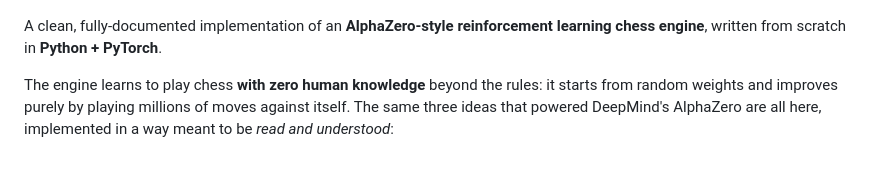
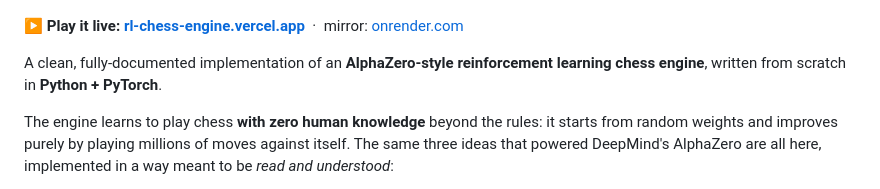
Before and after one commit to Danny-397/RL-Chess-Engine, a Markdown page: README.md, the part around one of its changes. Drawn GitHub-style; blank space fills up the shorter version.

```diff
--- a/README.md
+++ b/README.md
@@ -3,5 +7,7 @@
 [![tests](https://github.com/Danny-397/RL-Chess-Engine/actions/workflows/tests.yml/badge.svg)](https://github.com/Danny-397/RL-Chess-Engine/actions/workflows/tests.yml)
 [![license: MIT](https://img.shields.io/badge/license-MIT-blue.svg)](LICENSE)
+
+**▶ Play it live:** **[rl-chess-engine.vercel.app](https://rl-chess-engine.vercel.app/)** &nbsp;·&nbsp; mirror: [onrender.com](https://rl-chess-engine.onrender.com/)
 
 A clean, fully-documented implementation of an **AlphaZero-style reinforcement
 learning chess engine**, written from scratch in **Python + PyTorch**.
```
Also changed, not shown: other parts of README.md (+4 -0 lines).
